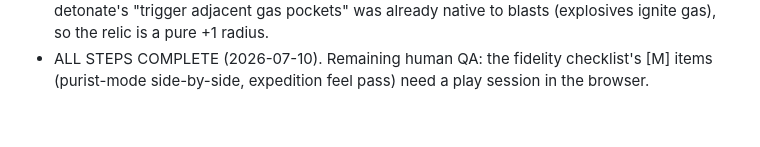
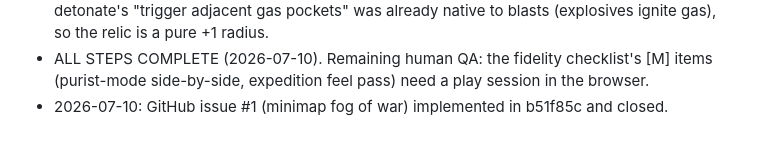
Before and after one commit to 2Tricky4u/CoreLode, a Markdown page: docs/plan-progress.md, the part around the change. GitHub-like rendering.

Commit message:
Close the minimap fog-of-war issue
Implemented in b51f85c: sim-side discovered grid (radius 4, permanent,
surface pre-revealed, earthquake-safe), save schema v3 with grandfathered
pre-fog saves, and stratum-based progressive reveal on the minimap via
the existing stratumIndexAt() depth watermark. Minimap-only, fidelity
untouched, covered by unit + migration tests.

Closes #1

Co-Authored-By: Claude Fable 5 <noreply@anthropic.com>

```diff
--- a/docs/plan-progress.md
+++ b/docs/plan-progress.md
@@ -59,3 +59,4 @@ possible, and continue; otherwise stop.
   (explosives ignite gas), so the relic is a pure +1 radius.
 - ALL STEPS COMPLETE (2026-07-10). Remaining human QA: the fidelity checklist's [M] items
   (purist-mode side-by-side, expedition feel pass) need a play session in the browser.
+- 2026-07-10: GitHub issue #1 (minimap fog of war) implemented in b51f85c and closed.
```
